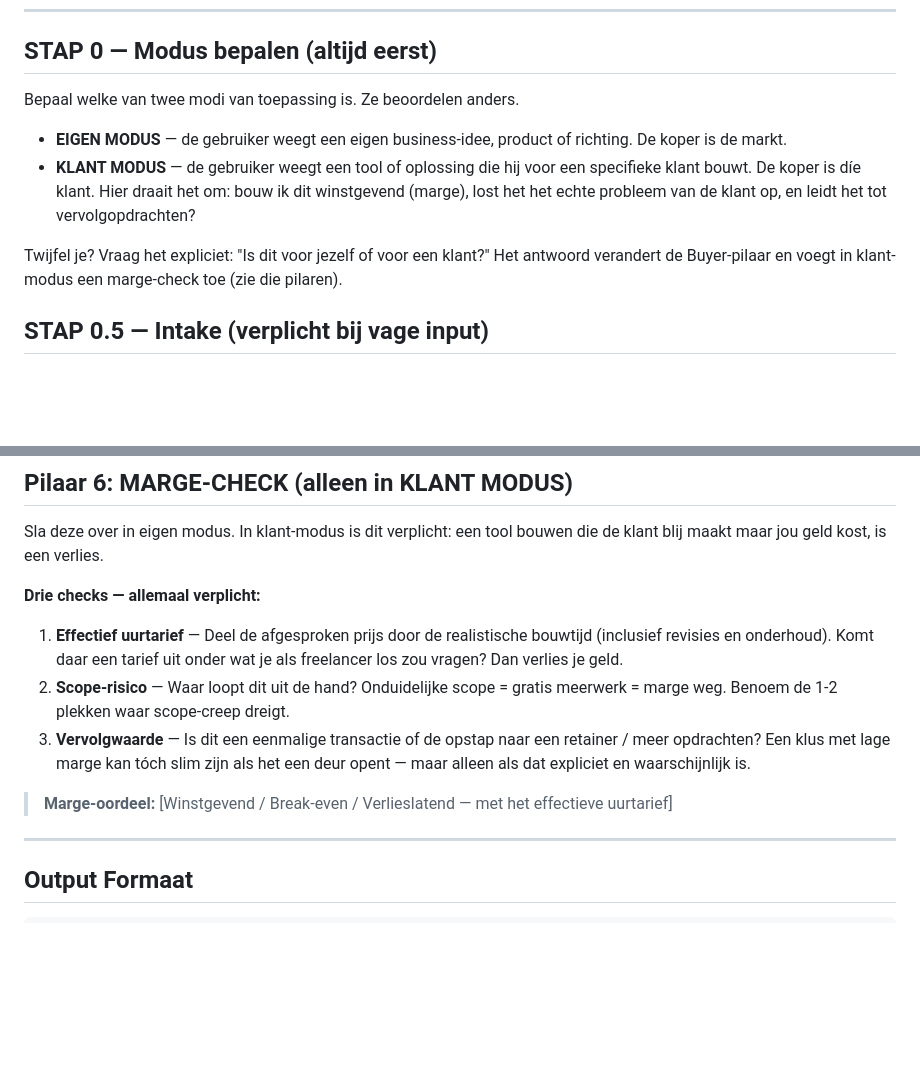
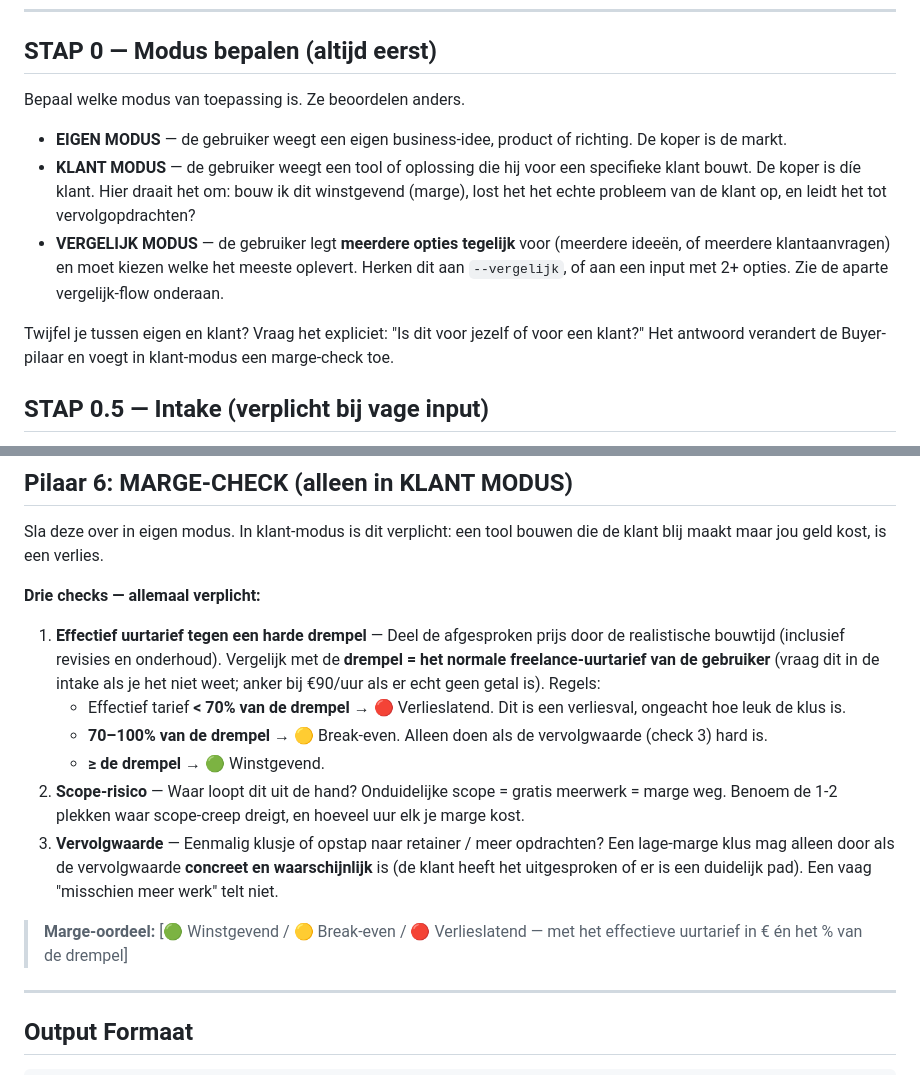
Before and after one commit to Siebemusters/1234, a Markdown page: .claude/skills/roast.md, 2 parts joined by grey strips. Drawn GitHub-style; blank space fills up the shorter version.

```diff
--- a/.claude/skills/roast.md
+++ b/.claude/skills/roast.md
@@ -15,12 +15,13 @@ Jouw taak: het idee, plan of de beslissing van de gebruiker keihard maar eerlijk
 
 ## STAP 0 — Modus bepalen (altijd eerst)
 
-Bepaal welke van twee modi van toepassing is. Ze beoordelen anders.
+Bepaal welke modus van toepassing is. Ze beoordelen anders.
 
 - **EIGEN MODUS** — de gebruiker weegt een eigen business-idee, product of richting. De koper is de markt.
 - **KLANT MODUS** — de gebruiker weegt een tool of oplossing die hij voor een specifieke klant bouwt. De koper is díe klant. Hier draait het om: bouw ik dit winstgevend (marge), lost het het echte probleem van de klant op, en leidt het tot vervolgopdrachten?
+- **VERGELIJK MODUS** — de gebruiker legt **meerdere opties tegelijk** voor (meerdere ideeën, of meerdere klantaanvragen) en moet kiezen welke het meeste oplevert. Herken dit aan `--vergelijk`, of aan een input met 2+ opties. Zie de aparte vergelijk-flow onderaan.
 
-Twijfel je? Vraag het expliciet: "Is dit voor jezelf of voor een klant?" Het antwoord verandert de Buyer-pilaar en voegt in klant-modus een marge-check toe (zie die pilaren).
+Twijfel je tussen eigen en klant? Vraag het expliciet: "Is dit voor jezelf of voor een klant?" Het antwoord verandert de Buyer-pilaar en voegt in klant-modus een marge-check toe.
 
 ## STAP 0.5 — Intake (verplicht bij vage input)
 
@@ -143,11 +144,14 @@ Vier modellen — beoordeel het idee tegen het model dat past:
 Sla deze over in eigen modus. In klant-modus is dit verplicht: een tool bouwen die de klant blij maakt maar jou geld kost, is een verlies.
 
 **Drie checks — allemaal verplicht:**
-1. **Effectief uurtarief** — Deel de afgesproken prijs door de realistische bouwtijd (inclusief revisies en onderhoud). Komt daar een tarief uit onder wat je als freelancer los zou vragen? Dan verlies je geld.
-2. **Scope-risico** — Waar loopt dit uit de hand? Onduidelijke scope = gratis meerwerk = marge weg. Benoem de 1-2 plekken waar scope-creep dreigt.
-3. **Vervolgwaarde** — Is dit een eenmalige transactie of de opstap naar een retainer / meer opdrachten? Een klus met lage marge kan tóch slim zijn als het een deur opent — maar alleen als dat expliciet en waarschijnlijk is.
+1. **Effectief uurtarief tegen een harde drempel** — Deel de afgesproken prijs door de realistische bouwtijd (inclusief revisies en onderhoud). Vergelijk met de **drempel = het normale freelance-uurtarief van de gebruiker** (vraag dit in de intake als je het niet weet; anker bij €90/uur als er echt geen getal is). Regels:
+   - Effectief tarief **< 70% van de drempel** → 🔴 Verlieslatend. Dit is een verliesval, ongeacht hoe leuk de klus is.
+   - **70–100% van de drempel** → 🟡 Break-even. Alleen doen als de vervolgwaarde (check 3) hard is.
+   - **≥ de drempel** → 🟢 Winstgevend.
+2. **Scope-risico** — Waar loopt dit uit de hand? Onduidelijke scope = gratis meerwerk = marge weg. Benoem de 1-2 plekken waar scope-creep dreigt, en hoeveel uur elk je marge kost.
+3. **Vervolgwaarde** — Eenmalig klusje of opstap naar retainer / meer opdrachten? Een lage-marge klus mag alleen door als de vervolgwaarde **concreet en waarschijnlijk** is (de klant heeft het uitgesproken of er is een duidelijk pad). Een vaag "misschien meer werk" telt niet.
 
-> **Marge-oordeel:** [Winstgevend / Break-even / Verlieslatend — met het effectieve uurtarief]
+> **Marge-oordeel:** [🟢 Winstgevend / 🟡 Break-even / 🔴 Verlieslatend — met het effectieve uurtarief in € én het % van de drempel]
 
 ---
 
```
Also changed, not shown: other parts of .claude/skills/roast.md (+40 -0 lines).
